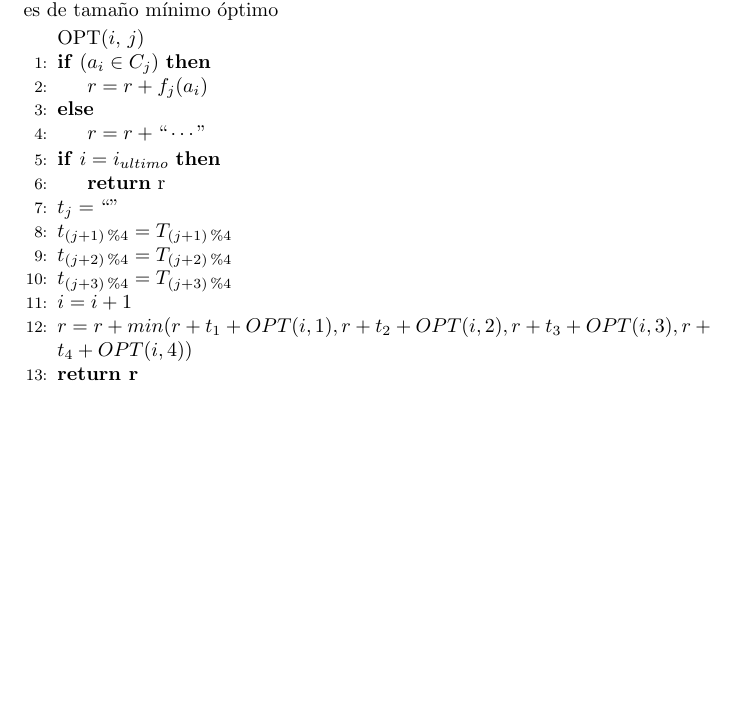
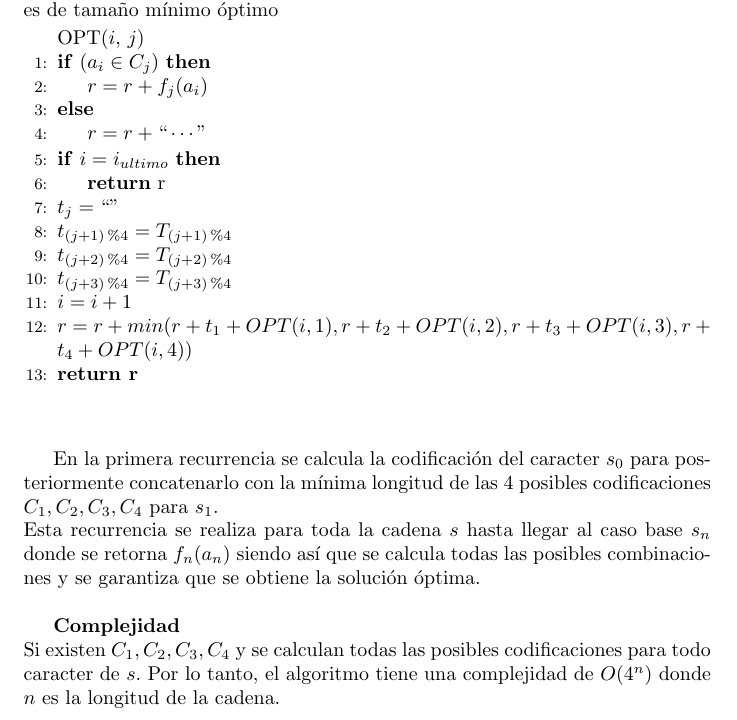
Before and after one commit to Polomaru/proyecto-ADA, a LaTeX document (Latex/ada-monografia.tex): part of page 2 of 2, cut so that both start at the same text, the shorter picture padded with empty space. Compiled offline with pdfLaTeX.

Commit message:
- se explica recurrencia para P2

```diff
--- a/Latex/ada-monografia.tex
+++ b/Latex/ada-monografia.tex
@@ -38,4 +38,16 @@ r+t_3+OPT(i,3), r+t_4+OPT(i,4))$
 \State \textbf{return r}
 \end{algorithmic}
 
+\vspace{1cm}
+
+En la primera recurrencia se calcula la codificación del caracter $s_0$ para posteriormente concatenarlo
+con la mínima longitud de las 4 posibles codificaciones $C_1,C_2,C_3,C_4$ para $s_1$.\\
+Esta recurrencia se realiza para toda la cadena $s$ hasta llegar al caso base $s_n$ donde se retorna $f_n(a_n)$
+siendo así que se calcula todas las posibles combinaciones y se garantiza que se obtiene la solución óptima.\\
+
+\textbf{Complejidad}\\
+Si existen $C_1,C_2,C_3,C_4$ y se calculan todas las posibles codificaciones para todo caracter de $s$.
+Por lo tanto, el algoritmo tiene una complejidad de $O(4^n)$ donde $n$ es la longitud de la cadena.
+
+
 \end{document}
```
Also changed, not shown: Latex/ada-monografia.pdf, 4 other files.
